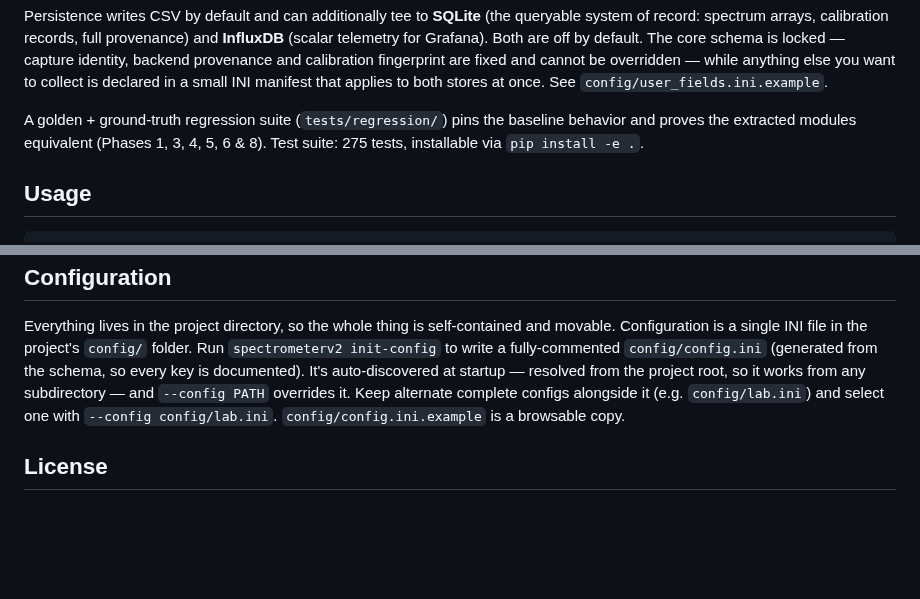
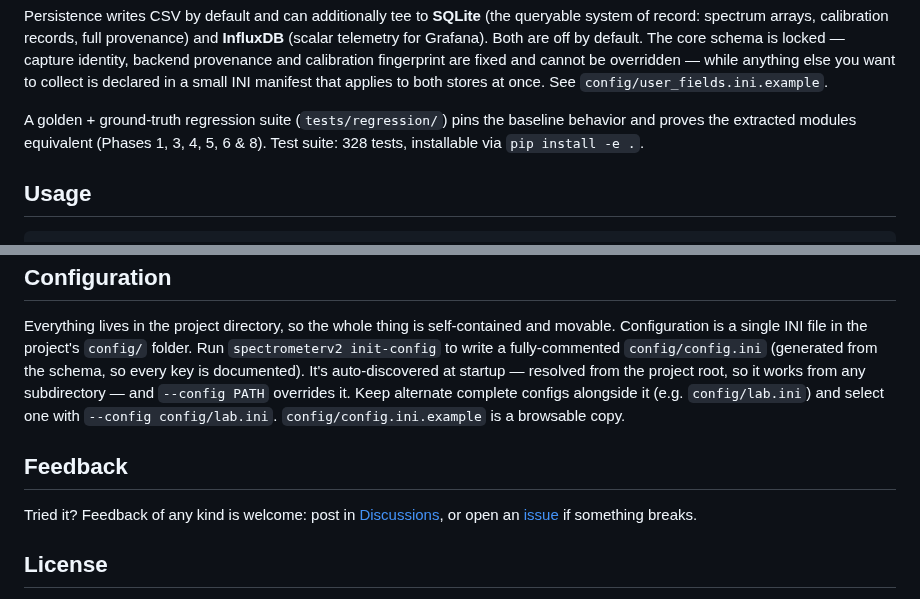
Before and after one commit to fsd61/SpectrometerV2, a Markdown page: README.md, 2 parts joined by grey strips. Rendered like a GitHub page; blank space fills up the shorter version.

```diff
--- a/README.md
+++ b/README.md
@@ -64,7 +110,7 @@ stores at once. See `config/user_fields.ini.example`.
 
 A golden + ground-truth regression suite (`tests/regression/`) pins the baseline
 behavior and proves the extracted modules equivalent (Phases 1, 3, 4, 5, 6 & 8). Test suite:
-275 tests, installable via `pip install -e .`.
+328 tests, installable via `pip install -e .`.
 
 ## Usage
 
@@ -103,6 +149,12 @@ subdirectory — and `--config PATH` overrides it. Keep alternate complete confi
 alongside it (e.g. `config/lab.ini`) and select one with `--config config/lab.ini`.
 `config/config.ini.example` is a browsable copy.
 
+## Feedback
+
+Tried it? Feedback of any kind is welcome: post in
+[Discussions](https://github.com/fsd61/SpectrometerV2/discussions), or open an
+[issue](https://github.com/fsd61/SpectrometerV2/issues) if something breaks.
+
 ## License
 
 SpectrometerV2 is licensed under the **Apache License 2.0** (see `LICENSE`),
```
Also changed, not shown: other parts of README.md (+48 -2 lines), CHANGELOG.md (+10 -0 lines), Docs/images/keyboard-shortcuts.png (added), Docs/images/main-window.png (added), Docs/images/synthetic-source.png (added), 4 other files.
